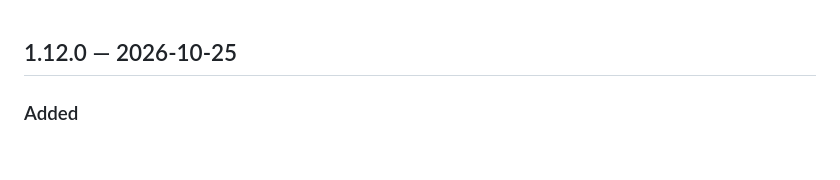
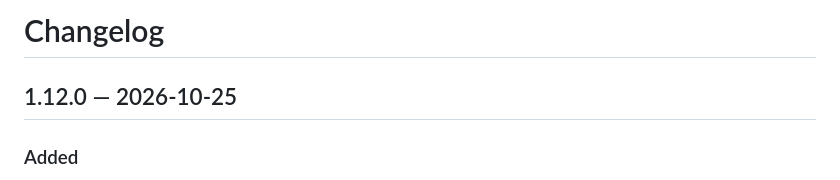
Before and after one commit to paliparsa/r6-siege-randomizer-, a Markdown page: CHANGELOG.md, the part around the change. Rendered like a GitHub page; blank space fills up the shorter version.

Commit message:
docs: preserve changelog title

```diff
--- a/CHANGELOG.md
+++ b/CHANGELOG.md
@@ -1,3 +1,5 @@
+# Changelog
+
 ## 1.12.0 — 2026-10-25
 
 ### Added
```
